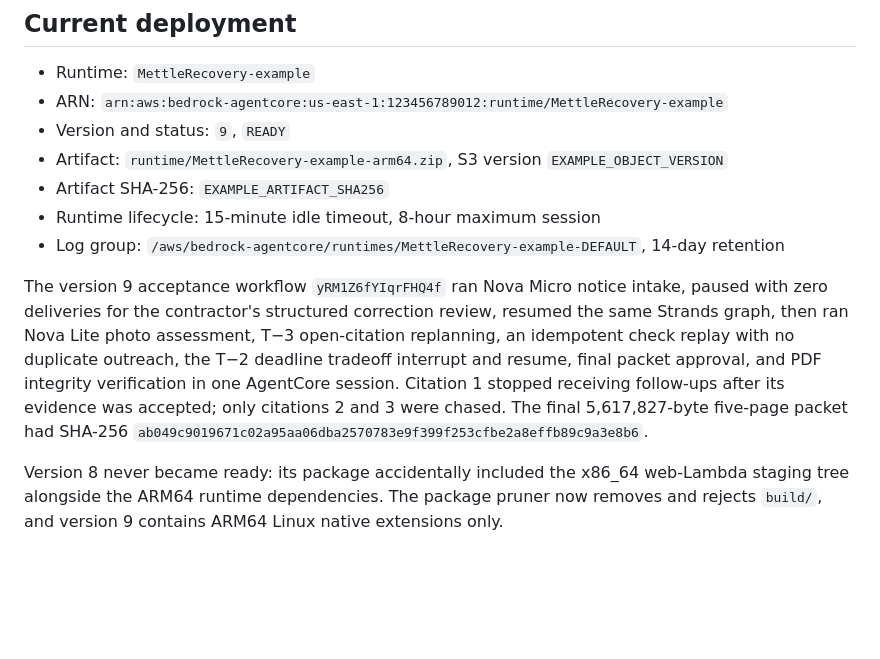
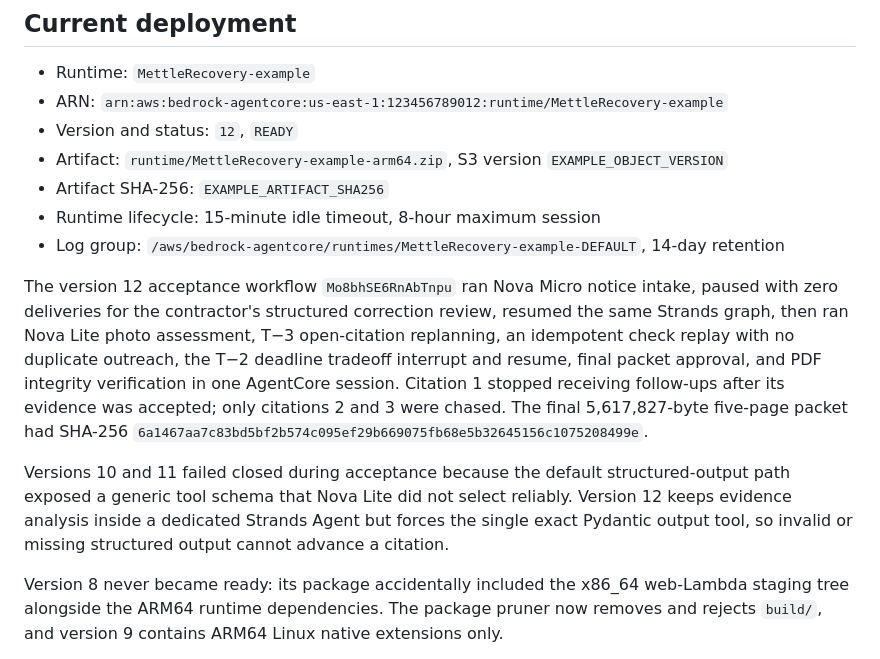
Before and after one commit to gowtham0992/Mettle, a Markdown page: docs/agentcore-deployment.md, the part around the change. GitHub-like rendering; blank space fills up the shorter version.

```diff
--- a/docs/agentcore-deployment.md
+++ b/docs/agentcore-deployment.md
@@ -9,7 +9,7 @@ profile during normal development.
 
 - Runtime: `MettleRecovery-example`
 - ARN: `arn:aws:bedrock-agentcore:us-east-1:123456789012:runtime/MettleRecovery-example`
-- Version and status: `9`, `READY`
+- Version and status: `12`, `READY`
 - Artifact: `runtime/MettleRecovery-example-arm64.zip`, S3 version
   `EXAMPLE_OBJECT_VERSION`
 - Artifact SHA-256:
@@ -18,7 +18,7 @@ profile during normal development.
 - Log group: `/aws/bedrock-agentcore/runtimes/MettleRecovery-example-DEFAULT`,
   14-day retention
 
-The version 9 acceptance workflow `yRM1Z6fYIqrFHQ4f` ran Nova Micro notice
+The version 12 acceptance workflow `Mo8bhSE6RnAbTnpu` ran Nova Micro notice
 intake, paused with zero deliveries for the contractor's structured correction
 review, resumed the same Strands graph, then ran Nova Lite photo assessment,
 T−3 open-citation replanning, an idempotent
@@ -27,7 +27,13 @@ and resume, final packet approval, and PDF integrity verification in one
 AgentCore session. Citation 1 stopped receiving follow-ups after its evidence
 was accepted; only citations 2 and 3 were chased. The final 5,617,827-byte
 five-page packet had SHA-256
-`ab049c9019671c02a95aa06dba2570783e9f399f253cfbe2a8effb89c9a3e8b6`.
+`6a1467aa7c83bd5bf2b574c095ef29b669075fb68e5b32645156c1075208499e`.
+
+Versions 10 and 11 failed closed during acceptance because the default
+structured-output path exposed a generic tool schema that Nova Lite did not
+select reliably. Version 12 keeps evidence analysis inside a dedicated Strands
+Agent but forces the single exact Pydantic output tool, so invalid or missing
+structured output cannot advance a citation.
 
 Version 8 never became ready: its package accidentally included the x86_64
 web-Lambda staging tree alongside the ARM64 runtime dependencies. The package
```
Also changed, not shown: README.md (+7 -1 lines), docs/architecture.md (+2 -2 lines), assets/submission/01-command-center.png (added), assets/submission/02-evidence-rerequest.png (added), assets/submission/03-agent-run.png (added), assets/submission/04-deadline-judgment.png (added), assets/submission/05-approved-packet.png (added).
